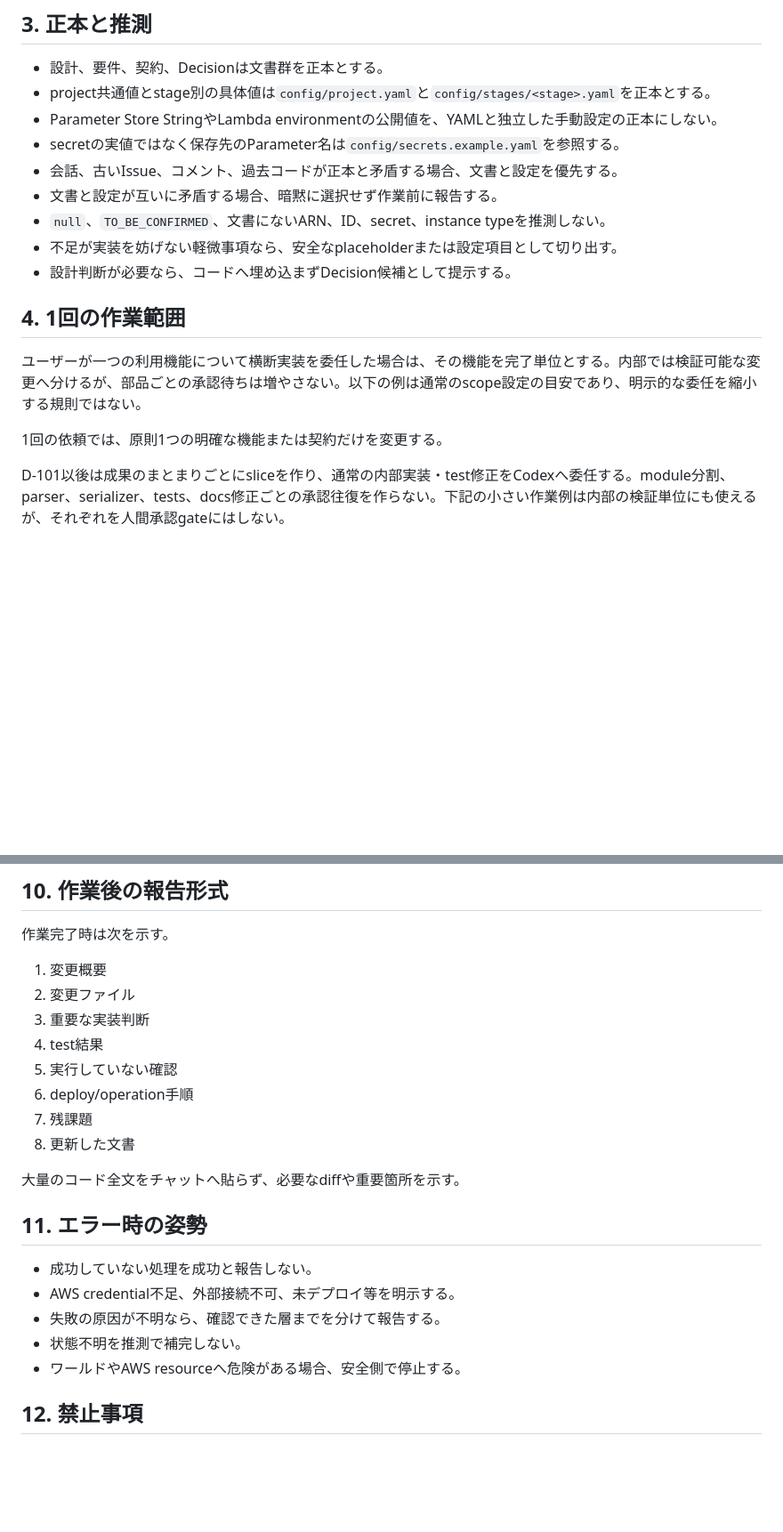
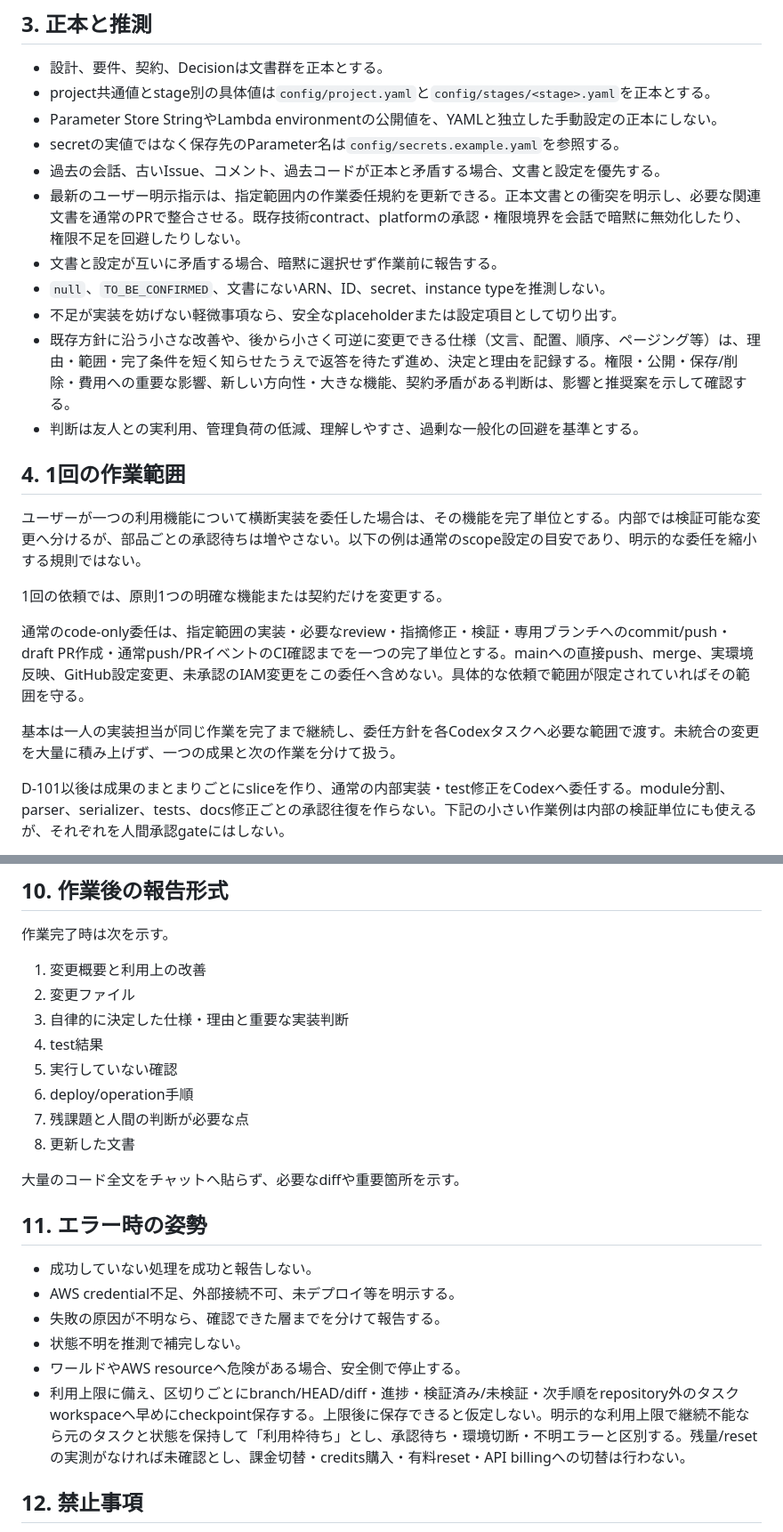
Before and after one commit to eash-misoni/wishicraft-server, a Markdown page: docs/10_codex_working_agreement.md, 2 parts joined by grey strips. Shown at 89% size. Drawn GitHub-style; blank space fills up the shorter version.

Commit message:
Align working agreement with scoped normal development delegation

```diff
--- a/docs/10_codex_working_agreement.md
+++ b/docs/10_codex_working_agreement.md
@@ -34,17 +34,23 @@ Phase 0最初のrepository bootstrapだけはREADMEが未作成であるため
 - project共通値とstage別の具体値は`config/project.yaml`と`config/stages/<stage>.yaml`を正本とする。
 - Parameter Store StringやLambda environmentの公開値を、YAMLと独立した手動設定の正本にしない。
 - secretの実値ではなく保存先のParameter名は`config/secrets.example.yaml`を参照する。
-- 会話、古いIssue、コメント、過去コードが正本と矛盾する場合、文書と設定を優先する。
+- 過去の会話、古いIssue、コメント、過去コードが正本と矛盾する場合、文書と設定を優先する。
+- 最新のユーザー明示指示は、指定範囲内の作業委任規約を更新できる。正本文書との衝突を明示し、必要な関連文書を通常のPRで整合させる。既存技術contract、platformの承認・権限境界を会話で暗黙に無効化したり、権限不足を回避したりしない。
 - 文書と設定が互いに矛盾する場合、暗黙に選択せず作業前に報告する。
 - `null`、`TO_BE_CONFIRMED`、文書にないARN、ID、secret、instance typeを推測しない。
 - 不足が実装を妨げない軽微事項なら、安全なplaceholderまたは設定項目として切り出す。
-- 設計判断が必要なら、コードへ埋め込まずDecision候補として提示する。
+- 既存方針に沿う小さな改善や、後から小さく可逆に変更できる仕様（文言、配置、順序、ページング等）は、理由・範囲・完了条件を短く知らせたうえで返答を待たず進め、決定と理由を記録する。権限・公開・保存/削除・費用への重要な影響、新しい方向性・大きな機能、契約矛盾がある判断は、影響と推奨案を示して確認する。
+- 判断は友人との実利用、管理負荷の低減、理解しやすさ、過剰な一般化の回避を基準とする。
 
 ## 4. 1回の作業範囲
 
 ユーザーが一つの利用機能について横断実装を委任した場合は、その機能を完了単位とする。内部では検証可能な変更へ分けるが、部品ごとの承認待ちは増やさない。以下の例は通常のscope設定の目安であり、明示的な委任を縮小する規則ではない。
 
 1回の依頼では、原則1つの明確な機能または契約だけを変更する。
+
+通常のcode-only委任は、指定範囲の実装・必要なreview・指摘修正・検証・専用ブランチへのcommit/push・draft PR作成・通常push/PRイベントのCI確認までを一つの完了単位とする。mainへの直接push、merge、実環境反映、GitHub設定変更、未承認のIAM変更をこの委任へ含めない。具体的な依頼で範囲が限定されていればその範囲を守る。
+
+基本は一人の実装担当が同じ作業を完了まで継続し、委任方針を各Codexタスクへ必要な範囲で渡す。未統合の変更を大量に積み上げず、一つの成果と次の作業を分けて扱う。
 
 D-101以後は成果のまとまりごとにsliceを作り、通常の内部実装・test修正をCodexへ委任する。module分割、parser、serializer、tests、docs修正ごとの承認往復を作らない。下記の小さい作業例は内部の検証単位にも使えるが、それぞれを人間承認gateにはしない。
 
@@ -238,13 +245,13 @@ bug修正時は、可能な限り再現testを先に追加する。
 
 作業完了時は次を示す。
 
-1. 変更概要
+1. 変更概要と利用上の改善
 2. 変更ファイル
-3. 重要な実装判断
+3. 自律的に決定した仕様・理由と重要な実装判断
 4. test結果
 5. 実行していない確認
 6. deploy/operation手順
-7. 残課題
+7. 残課題と人間の判断が必要な点
 8. 更新した文書
 
 大量のコード全文をチャットへ貼らず、必要なdiffや重要箇所を示す。
@@ -256,6 +263,7 @@ bug修正時は、可能な限り再現testを先に追加する。
 - 失敗の原因が不明なら、確認できた層までを分けて報告する。
 - 状態不明を推測で補完しない。
 - ワールドやAWS resourceへ危険がある場合、安全側で停止する。
+- 利用上限に備え、区切りごとにbranch/HEAD/diff・進捗・検証済み/未検証・次手順をrepository外のタスクworkspaceへ早めにcheckpoint保存する。上限後に保存できると仮定しない。明示的な利用上限で継続不能なら元のタスクと状態を保持して「利用枠待ち」とし、承認待ち・環境切断・不明エラーと区別する。残量/resetの実測がなければ未確認とし、課金切替・credits購入・有料reset・API billingへの切替は行わない。
 
 ## 12. 禁止事項
 
```
Also changed, not shown: other parts of docs/10_codex_working_agreement.md (+4 -3 lines).
